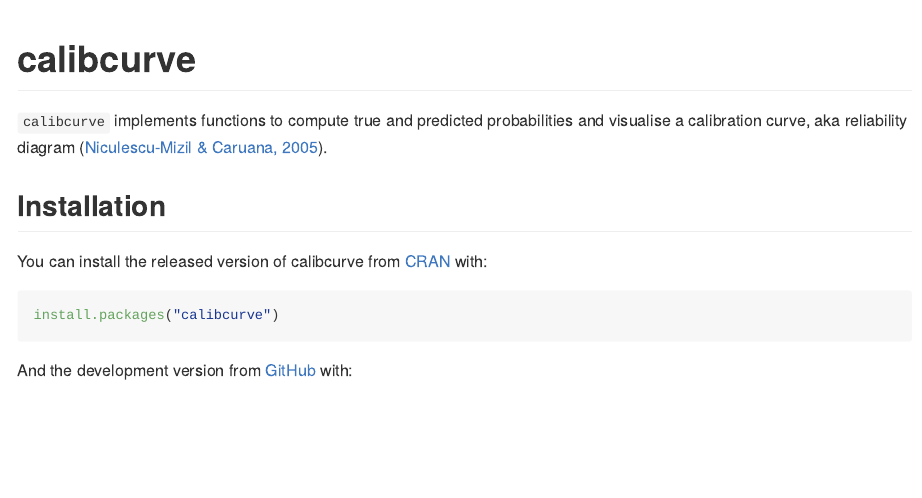
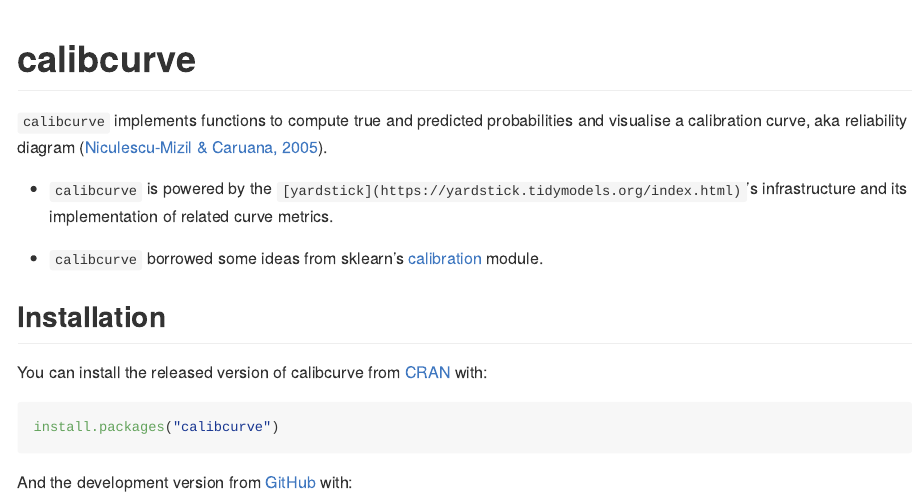
Before and after one commit to chuvanan/calibcurve, an R Markdown document (README.Rmd): the page in a window 1100 px wide, from its top. The pictures show the output file README.md that the author committed with the source, drawn offline in the style of GitHub.

Commit message:
Update README

```diff
--- a/README.Rmd
+++ b/README.Rmd
@@ -24,6 +24,11 @@
 `calibcurve` implements functions to compute true and predicted probabilities
 and visualise a calibration curve, aka reliability diagram ([Niculescu-Mizil &
 Caruana, 2005](https://dl.acm.org/doi/10.1145/1102351.1102430)).
+
+* `calibcurve` is powered by the `[yardstick](https://yardstick.tidymodels.org/index.html)`'s
+  infrastructure and its implementation of related curve metrics.
+
+* `calibcurve` borrowed some ideas from sklearn's [calibration](https://scikit-learn.org/stable/modules/generated/sklearn.calibration.calibration_curve.html#sklearn.calibration.calibration_curve) module.
 
 ## Installation
 
```
Also changed, not shown: README.md.
